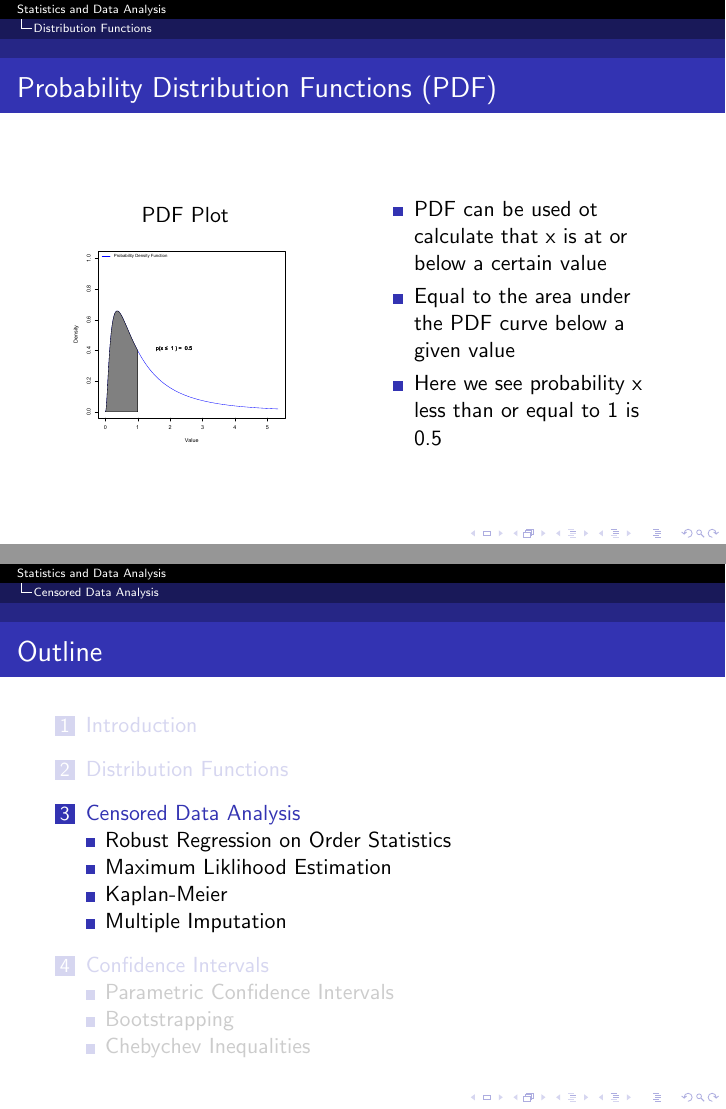
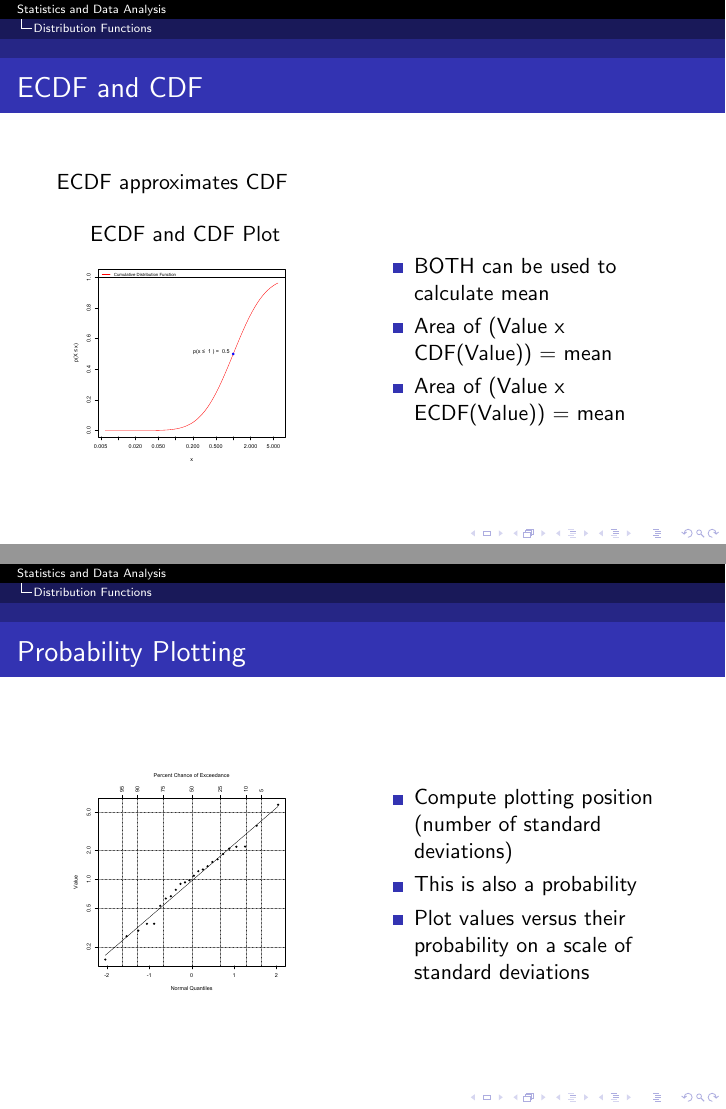
Before and after one commit to YoJimboDurant/Presentations, LaTeX slides (presentation.tex): pages 7 and 8 of 17 before the commit and pages 9 and 10 of 21 after it, joined at a grey line. Compiled offline with pdfLaTeX.

Commit message:
modify code

```diff
--- a/presentation.tex
+++ b/presentation.tex
@@ -88,4 +88,3 @@ Today we will be demonstrating several concepts that we are utilizing in the Exp
 	\begin{itemize}
 	\item PDF can be used ot calculate that  x is at or below a certain value
 	\item Equal to the area under the PDF curve below a given value
-	\item Here we see probability x less than or equal to 1 is 0.5
@@ -95,0 +111,2 @@ Today we will be demonstrating several concepts that we are utilizing in the Exp
+	\item CDF’s can be used to calculate mean
+	\item Area of (Value x CDF(Value)) = mean
@@ -95,0 +119,39 @@ Today we will be demonstrating several concepts that we are utilizing in the Exp
+\begin{frame}{ECDF and CDF}
+ECDF approximates CDF
+\begin{columns}
+	\begin{column}{4cm}
+		\begin{center}
+		ECDF and CDF Plot
+	 	\includegraphics[width=1.0\textwidth]{Figure4}
+		\end{center}
+	 \end{column}
+	\begin{column}{5cm}
+
+	\begin{itemize}
+	\item BOTH can be used to calculate mean
+	\item Area of (Value x CDF(Value)) = mean
+	\item Area of (Value x ECDF(Value)) = mean
+	\end{itemize}
+	\end{column}
+	\end{columns}
+
+\end{frame}
+
+\begin{frame}{Probability Plotting}
+
+\begin{columns}
+	\begin{column}{4cm}
+		\begin{center}
+	 	\includegraphics[width=1.0\textwidth]{Figure7}
+		\end{center}
+	 \end{column}
+	\begin{column}{5cm}
+	\begin{itemize}
+	\item Compute plotting position (number of standard deviations)
+	\item This is also a probability
+	\item Plot values versus their probability on a scale of standard deviations
+	\end{itemize}
+	\end{column}
+	\end{columns}
+
+\end{frame}
@@ -106,4 +177,3 @@ Today we will be demonstrating several concepts that we are utilizing in the Exp
 \end{frame}
 
 
-\subsection{Maximum Liklihood Estimation}
```
Also changed, not shown: Figure1.pdf, Figure2.pdf, Figure3.pdf, presentation.pdf, presentation.tex (38 more changed lines), 1 other file.
